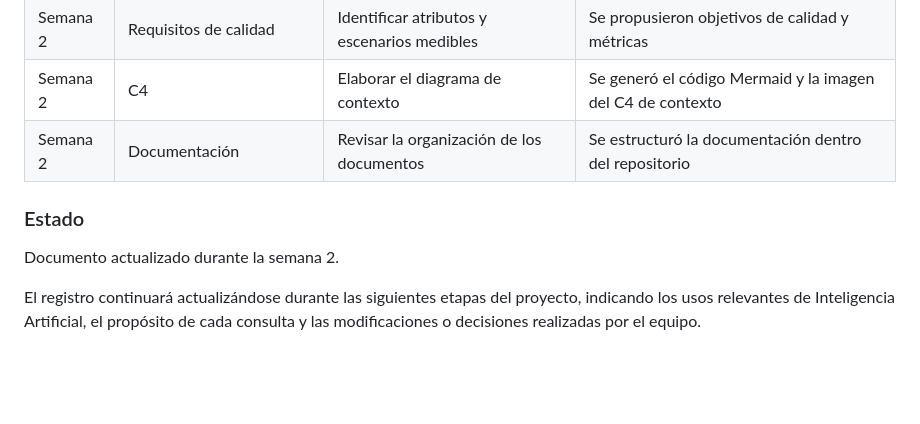
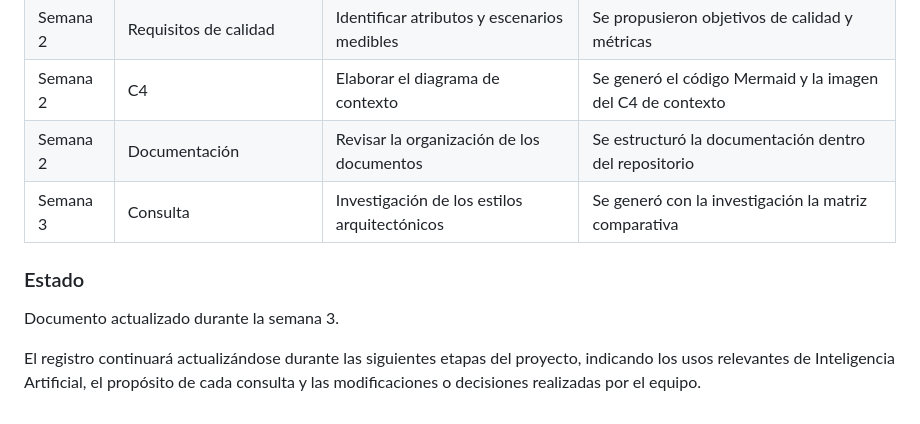
Before and after one commit to ISCOUTB/AS_202620_AudioShare, a Markdown page: docs/ia.md, the part around the change. Drawn GitHub-style; blank space fills up the shorter version.

Commit message:
Update documentation for week 3 activities

```diff
--- a/docs/ia.md
+++ b/docs/ia.md
@@ -61,10 +61,11 @@ del equipo y no por la herramienta de Inteligencia Artificial.
 | Semana 2 | Requisitos de calidad | Identificar atributos y escenarios medibles | Se propusieron objetivos de calidad y métricas |
 | Semana 2 | C4 | Elaborar el diagrama de contexto | Se generó el código Mermaid y la imagen del C4 de contexto |
 | Semana 2 | Documentación | Revisar la organización de los documentos | Se estructuró la documentación dentro del repositorio |
+| Semana 3 | Consulta | Investigación de los estilos arquitectónicos | Se generó con la investigación la matriz comparativa |
 
 ### Estado
 
-Documento actualizado durante la semana 2.
+Documento actualizado durante la semana 3.
 
 El registro continuará actualizándose durante las siguientes etapas del
 proyecto, indicando los usos relevantes de Inteligencia Artificial,
```
